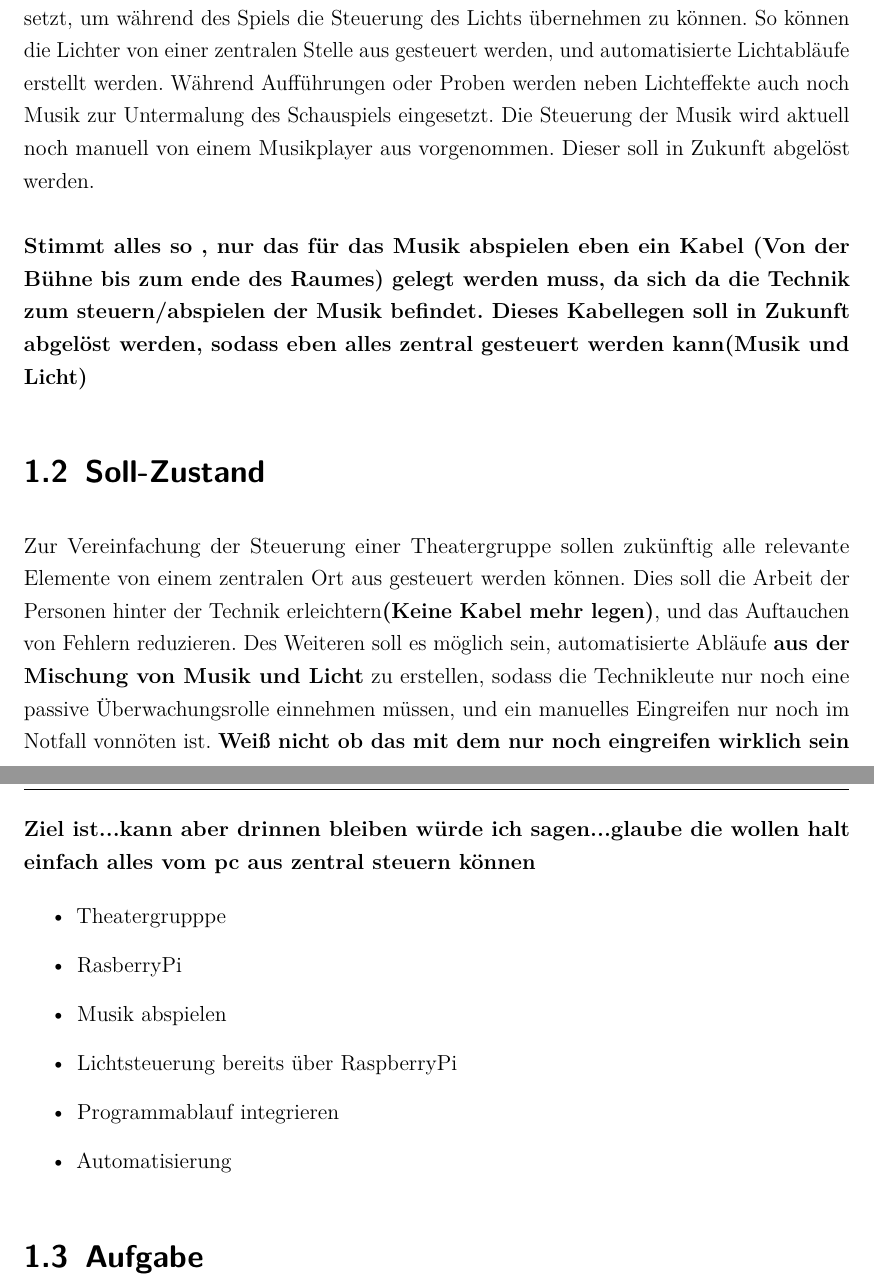
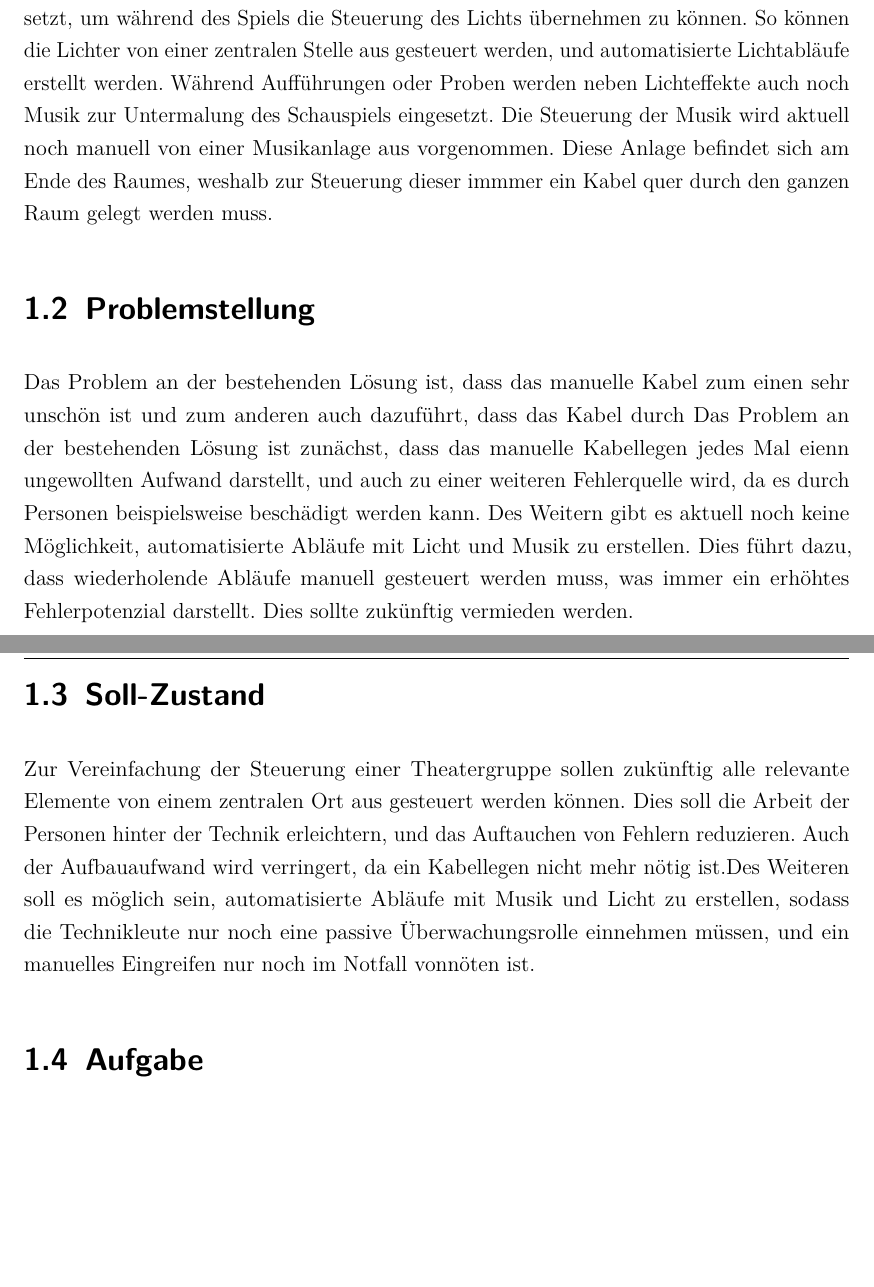
Before and after one commit to alexanderklapdor/RaspberryPi_Go_Audioplayer, a LaTeX document (docs/dokumentation.tex, which reads docs/content/01kapitel.tex): two parts of pages 10 and 11 of 32, joined at a grey line, cut so that both start at the same text, the shorter picture padded with empty space. Compiled offline with pdfLaTeX.

Commit message:
Updated chapter 1 - added

```diff
--- a/docs/content/01kapitel.tex
+++ b/docs/content/01kapitel.tex
@@ -63,27 +63,33 @@ können. So können die Lichter von einer zentralen Stelle aus gesteuert werden,
 und automatisierte Lichtabläufe erstellt werden. Während Aufführungen oder
 Proben werden neben Lichteffekte auch noch Musik zur Untermalung des
 Schauspiels eingesetzt. Die Steuerung der Musik wird aktuell noch manuell von
-einem Musikplayer aus vorgenommen. Dieser soll in Zukunft abgelöst werden. \\
-\\
-\textbf{ Stimmt alles so , nur das für das Musik abspielen eben ein Kabel (Von der Bühne bis zum ende des Raumes) gelegt werden muss, da sich da die Technik zum steuern/abspielen der Musik befindet. Dieses Kabellegen soll in Zukunft abgelöst werden, sodass eben alles zentral gesteuert werden kann(Musik und Licht)}
+einer Musikanlage aus vorgenommen. Diese Anlage befindet sich am Ende des
+Raumes, weshalb zur Steuerung dieser immmer ein Kabel quer durch den ganzen
+Raum gelegt werden muss.
+
+\section{Problemstellung}
+Das Problem an der bestehenden Lösung ist, dass das manuelle Kabel zum einen
+sehr unschön ist und zum anderen auch dazuführt, dass das Kabel durch
+Das Problem an der bestehenden Lösung ist zunächst, dass das manuelle
+Kabellegen jedes Mal eienn ungewollten Aufwand darstellt, und auch zu einer
+weiteren Fehlerquelle wird, da es durch Personen beispielsweise beschädigt
+werden kann. Des Weitern gibt es aktuell noch keine Möglichkeit, automatisierte
+Abläufe mit Licht und Musik zu erstellen. Dies führt dazu, dass wiederholende
+Abläufe manuell gesteuert werden muss, was immer ein erhöhtes Fehlerpotenzial
+darstellt. Dies sollte zukünftig vermieden werden.
+
 
 \section{Soll-Zustand}
 Zur Vereinfachung der Steuerung einer Theatergruppe sollen zukünftig alle
 relevante Elemente von einem zentralen Ort aus gesteuert werden können. Dies
-soll die Arbeit der Personen hinter der Technik erleichtern\textbf{(Keine Kabel mehr legen)}, und das Auftauchen
-von Fehlern reduzieren. Des Weiteren soll es möglich sein, automatisierte
-Abläufe \textbf{aus der Mischung von Musik und Licht} zu erstellen, sodass die Technikleute nur noch eine passive
-Überwachungsrolle einnehmen müssen, und ein manuelles Eingreifen nur noch im
-Notfall vonnöten ist. \textbf{Weiß nicht ob das mit dem nur noch eingreifen wirklich sein Ziel ist...kann aber drinnen bleiben würde ich sagen...glaube die wollen halt einfach alles vom pc aus zentral steuern können}
+soll die Arbeit der Personen hinter der Technik erleichtern, und das Auftauchen
+von Fehlern reduzieren. Auch der Aufbauaufwand wird verringert, da ein
+Kabellegen nicht mehr nötig ist.Des Weiteren soll es möglich sein,
+automatisierte Abläufe mit Musik und Licht zu erstellen, sodass die
+Technikleute nur noch eine passive Überwachungsrolle einnehmen müssen, und ein
+manuelles Eingreifen nur noch im
+Notfall vonnöten ist.
 
-\begin{itemize}
-\item Theatergrupppe
-\item RasberryPi
-\item Musik abspielen
-\item Lichtsteuerung bereits über RaspberryPi
-\item Programmablauf integrieren
-\item Automatisierung
-\end{itemize}
 
 \section{Aufgabe}
 Im Rahmen dieser Arbeit soll die Verwaltung der Technik einer Theatergruppe
```
